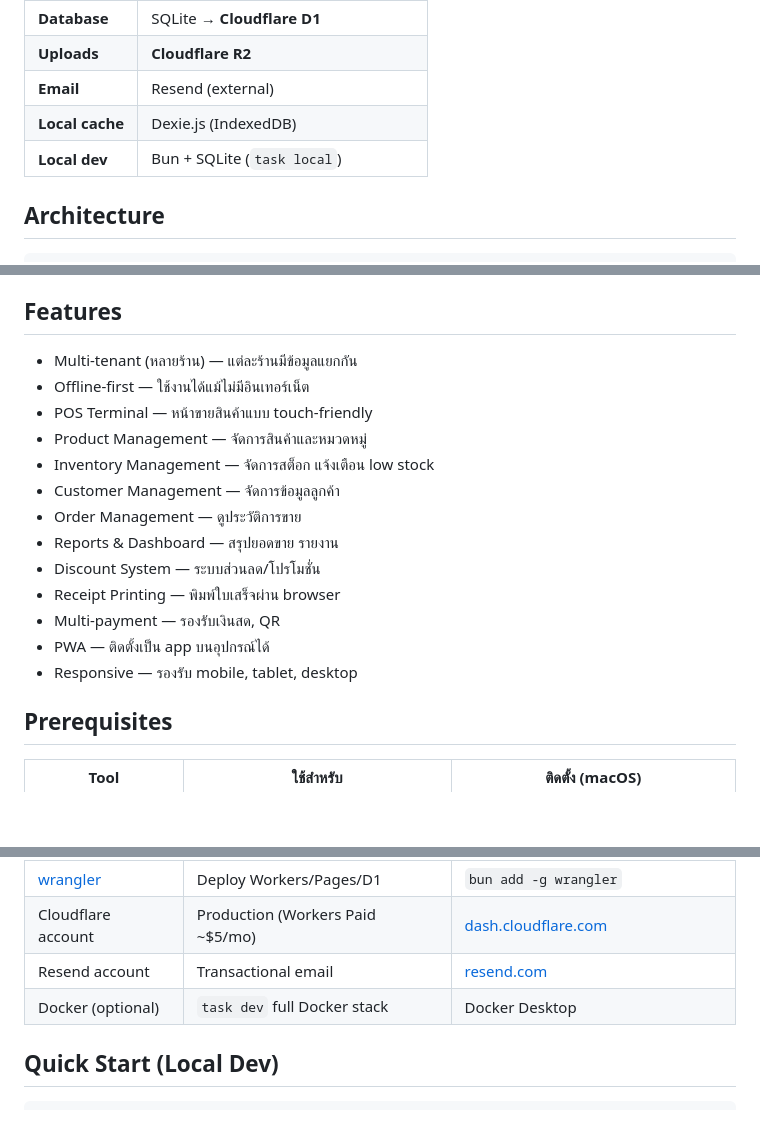
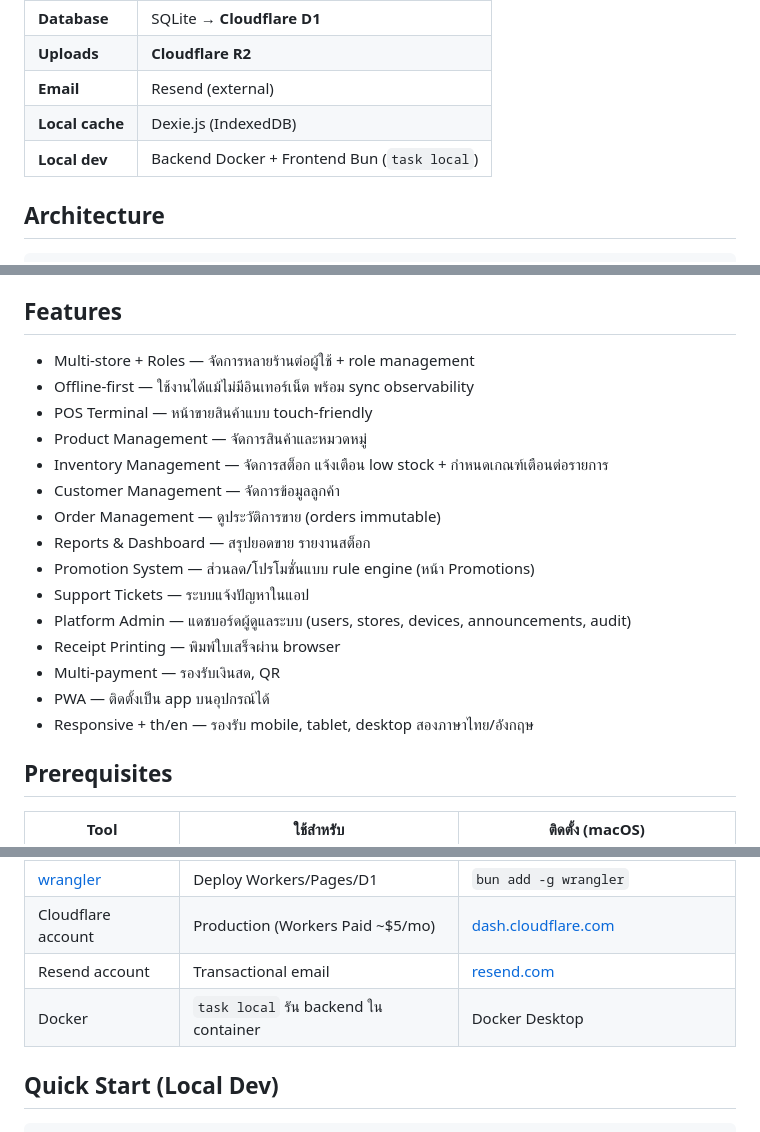
Before and after one commit to chinnatan/zkcnt-pos, a Markdown page: README.md, 3 parts joined by grey strips. Rendered like a GitHub page; blank space fills up the shorter version.

```diff
--- a/README.md
+++ b/README.md
@@ -12,7 +12,7 @@
 | **Uploads** | **Cloudflare R2** |
 | **Email** | Resend (external) |
 | **Local cache** | Dexie.js (IndexedDB) |
-| **Local dev** | Bun + SQLite (`task local`) |
+| **Local dev** | Backend Docker + Frontend Bun (`task local`) |
 
 ## Architecture
 
@@ -32,19 +32,21 @@ Cloudflare Pages  ── /api/* ──►  Cloudflare Workers (Hono)
 
 ## Features
 
-- Multi-tenant (หลายร้าน) — แต่ละร้านมีข้อมูลแยกกัน
-- Offline-first — ใช้งานได้แม้ไม่มีอินเทอร์เน็ต
+- Multi-store + Roles — จัดการหลายร้านต่อผู้ใช้ + role management
+- Offline-first — ใช้งานได้แม้ไม่มีอินเทอร์เน็ต พร้อม sync observability
 - POS Terminal — หน้าขายสินค้าแบบ touch-friendly
 - Product Management — จัดการสินค้าและหมวดหมู่
-- Inventory Management — จัดการสต็อก แจ้งเตือน low stock
+- Inventory Management — จัดการสต็อก แจ้งเตือน low stock + กำหนดเกณฑ์เตือนต่อรายการ
 - Customer Management — จัดการข้อมูลลูกค้า
-- Order Management — ดูประวัติการขาย
-- Reports & Dashboard — สรุปยอดขาย รายงาน
-- Discount System — ระบบส่วนลด/โปรโมชั่น
+- Order Management — ดูประวัติการขาย (orders immutable)
+- Reports & Dashboard — สรุปยอดขาย รายงานสต็อก
+- Promotion System — ส่วนลด/โปรโมชั่นแบบ rule engine (หน้า Promotions)
+- Support Tickets — ระบบแจ้งปัญหาในแอป
+- Platform Admin — แดชบอร์ดผู้ดูแลระบบ (users, stores, devices, announcements, audit)
 - Receipt Printing — พิมพ์ใบเสร็จผ่าน browser
 - Multi-payment — รองรับเงินสด, QR
 - PWA — ติดตั้งเป็น app บนอุปกรณ์ได้
-- Responsive — รองรับ mobile, tablet, desktop
+- Responsive + th/en — รองรับ mobile, tablet, desktop สองภาษาไทย/อังกฤษ
 
 ## Prerequisites
 
@@ -55,7 +57,7 @@ Cloudflare Pages  ── /api/* ──►  Cloudflare Workers (Hono)
 | [wrangler](https://developers.cloudflare.com/workers/wrangler/) | Deploy Workers/Pages/D1 | `bun add -g wrangler` |
 | Cloudflare account | Production (Workers Paid ~$5/mo) | [dash.cloudflare.com](https://dash.cloudflare.com) |
 | Resend account | Transactional email | [resend.com](https://resend.com) |
-| Docker (optional) | `task dev` full Docker stack | Docker Desktop |
+| Docker | `task local` รัน backend ใน container | Docker Desktop |
 
 ## Quick Start (Local Dev)
 
```
Also changed, not shown: other parts of README.md (+39 -17 lines).
